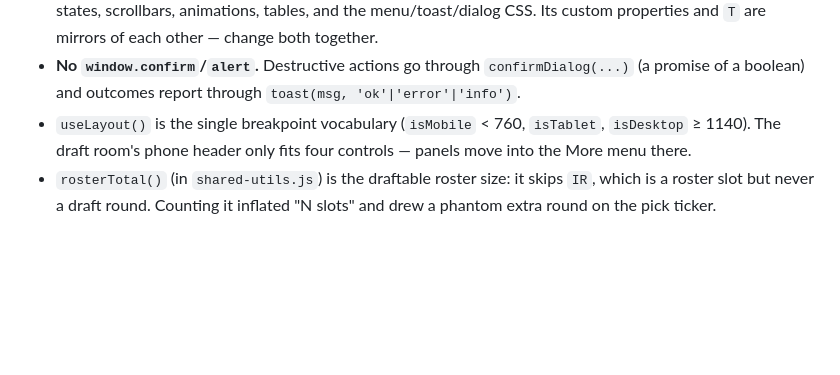
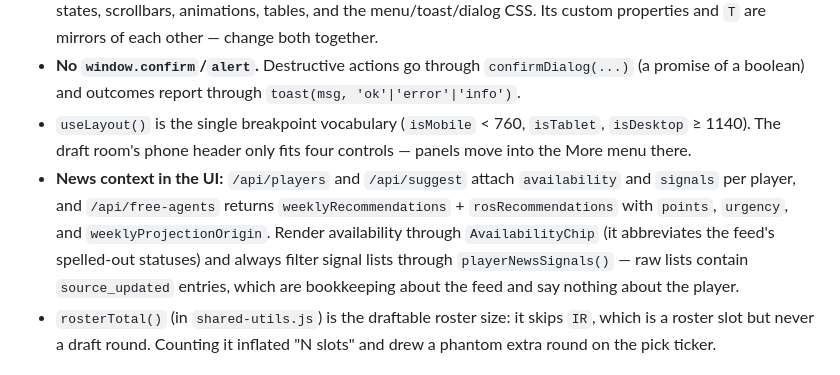
Before and after one commit to keganvosteen/draft-assistant, a Markdown page: AGENTS.md, the part around the change. Drawn GitHub-style; blank space fills up the shorter version.

```diff
--- a/AGENTS.md
+++ b/AGENTS.md
@@ -28,6 +28,7 @@
 - `static/styles.css` owns what inline styles cannot: the font stack, `:focus-visible` rings, hover/active states, scrollbars, animations, tables, and the menu/toast/dialog CSS. Its custom properties and `T` are mirrors of each other — change both together.
 - **No `window.confirm`/`alert`.** Destructive actions go through `confirmDialog(...)` (a promise of a boolean) and outcomes report through `toast(msg, 'ok'|'error'|'info')`.
 - `useLayout()` is the single breakpoint vocabulary (`isMobile` < 760, `isTablet`, `isDesktop` ≥ 1140). The draft room's phone header only fits four controls — panels move into the More menu there.
+- **News context in the UI:** `/api/players` and `/api/suggest` attach `availability` and `signals` per player, and `/api/free-agents` returns `weeklyRecommendations` + `rosRecommendations` with `points`, `urgency`, and `weeklyProjectionOrigin`. Render availability through `AvailabilityChip` (it abbreviates the feed's spelled-out statuses) and always filter signal lists through `playerNewsSignals()` — raw lists contain `source_updated` entries, which are bookkeeping about the feed and say nothing about the player.
 - `rosterTotal()` (in `shared-utils.js`) is the draftable roster size: it skips `IR`, which is a roster slot but never a draft round. Counting it inflated "N slots" and drew a phantom extra round on the pick ticker.
 
 ## Recommendation engine
```
Also changed, not shown: CLAUDE.md (+1 -0 lines).
